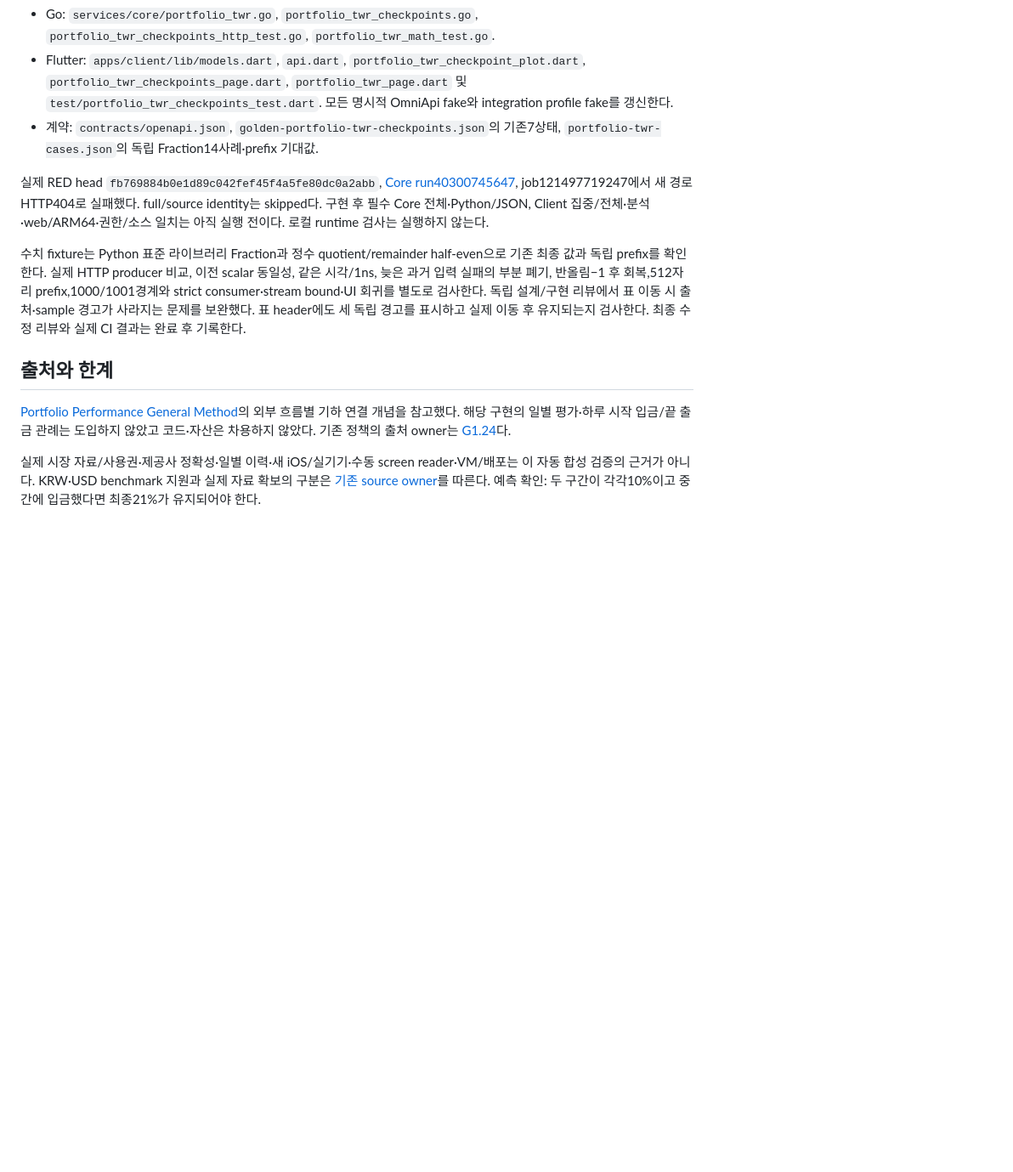
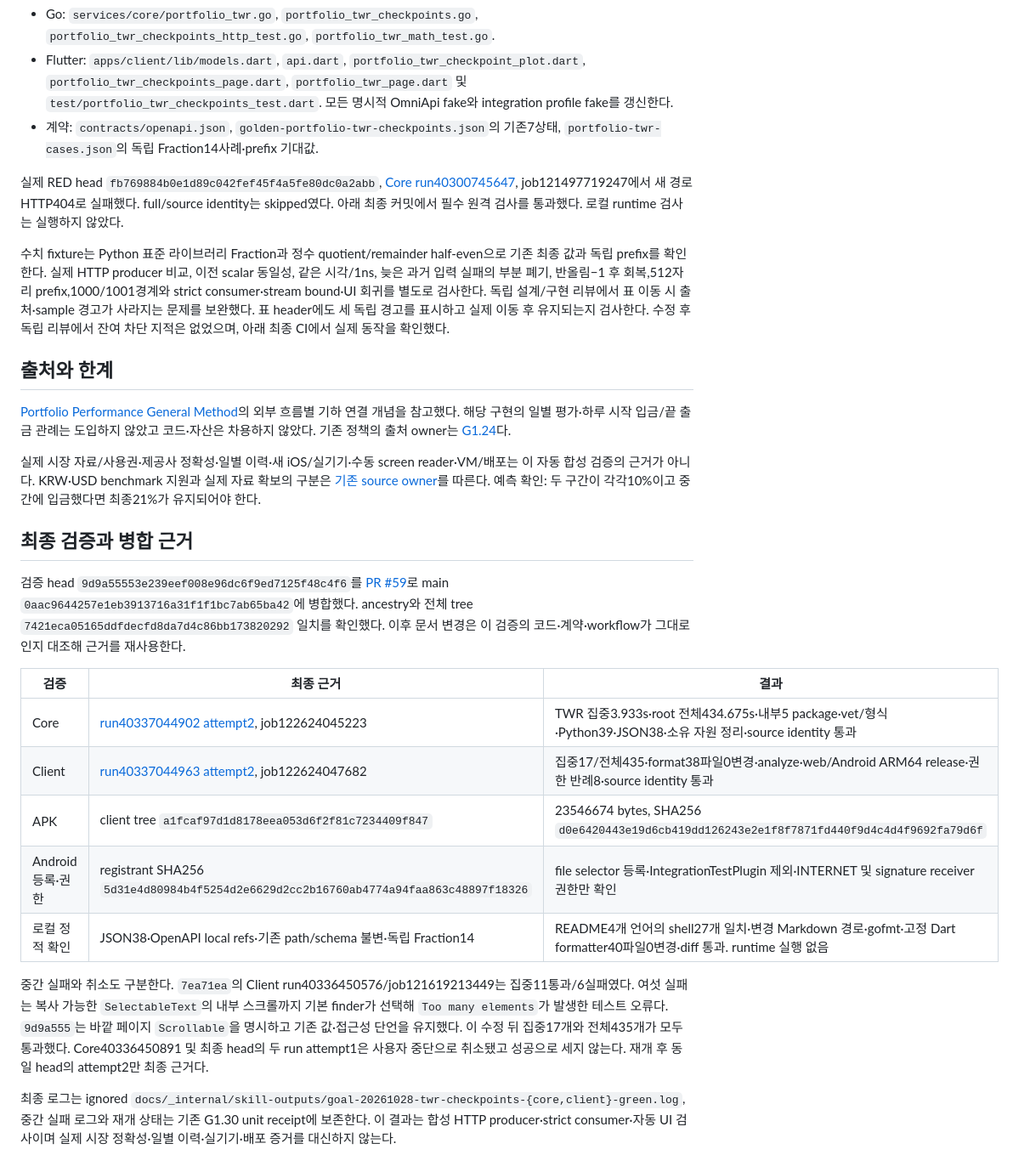
Before and after one commit to YouSangSon/Omni-Folio, a Markdown page: gates/g1z-twr-checkpoints.md, the part around one of its changes. Shown at 85% size. GitHub-like rendering; blank space fills up the shorter version.

Commit message:
docs: record verified TWR checkpoint delivery

```diff
--- a/gates/g1z-twr-checkpoints.md
+++ b/gates/g1z-twr-checkpoints.md
@@ -35,12 +35,28 @@ TWR 상세→`입출금 구간별 성과 보기`→`같은 계산점 표로 보
 - Flutter: `apps/client/lib/models.dart`, `api.dart`, `portfolio_twr_checkpoint_plot.dart`, `portfolio_twr_checkpoints_page.dart`, `portfolio_twr_page.dart` 및 `test/portfolio_twr_checkpoints_test.dart`. 모든 명시적 OmniApi fake와 integration profile fake를 갱신한다.
 - 계약: `contracts/openapi.json`, `golden-portfolio-twr-checkpoints.json`의 기존7상태, `portfolio-twr-cases.json`의 독립 Fraction14사례·prefix 기대값.
 
-실제 RED head `fb769884b0e1d89c042fef45f4a5fe80dc0a2abb`, [Core run40300745647](https://github.com/YouSangSon/Omni-Folio/actions/runs/40300745647), job121497719247에서 새 경로 HTTP404로 실패했다. full/source identity는 skipped다. 구현 후 필수 Core 전체·Python/JSON, Client 집중/전체·분석·web/ARM64·권한/소스 일치는 아직 실행 전이다. 로컬 runtime 검사는 실행하지 않는다.
+실제 RED head `fb769884b0e1d89c042fef45f4a5fe80dc0a2abb`, [Core run40300745647](https://github.com/YouSangSon/Omni-Folio/actions/runs/40300745647), job121497719247에서 새 경로 HTTP404로 실패했다. full/source identity는 skipped였다. 아래 최종 커밋에서 필수 원격 검사를 통과했다. 로컬 runtime 검사는 실행하지 않았다.
 
-수치 fixture는 Python 표준 라이브러리 Fraction과 정수 quotient/remainder half-even으로 기존 최종 값과 독립 prefix를 확인한다. 실제 HTTP producer 비교, 이전 scalar 동일성, 같은 시각/1ns, 늦은 과거 입력 실패의 부분 폐기, 반올림−1 후 회복,512자리 prefix,1000/1001경계와 strict consumer·stream bound·UI 회귀를 별도로 검사한다. 독립 설계/구현 리뷰에서 표 이동 시 출처·sample 경고가 사라지는 문제를 보완했다. 표 header에도 세 독립 경고를 표시하고 실제 이동 후 유지되는지 검사한다. 최종 수정 리뷰와 실제 CI 결과는 완료 후 기록한다.
+수치 fixture는 Python 표준 라이브러리 Fraction과 정수 quotient/remainder half-even으로 기존 최종 값과 독립 prefix를 확인한다. 실제 HTTP producer 비교, 이전 scalar 동일성, 같은 시각/1ns, 늦은 과거 입력 실패의 부분 폐기, 반올림−1 후 회복,512자리 prefix,1000/1001경계와 strict consumer·stream bound·UI 회귀를 별도로 검사한다. 독립 설계/구현 리뷰에서 표 이동 시 출처·sample 경고가 사라지는 문제를 보완했다. 표 header에도 세 독립 경고를 표시하고 실제 이동 후 유지되는지 검사한다. 수정 후 독립 리뷰에서 잔여 차단 지적은 없었으며, 아래 최종 CI에서 실제 동작을 확인했다.
 
 ## 출처와 한계
 
 [Portfolio Performance General Method](https://help.portfolio-performance.info/en/concepts/performance/time-weighted/)의 외부 흐름별 기하 연결 개념을 참고했다. 해당 구현의 일별 평가·하루 시작 입금/끝 출금 관례는 도입하지 않았고 코드·자산은 차용하지 않았다. 기존 정책의 출처 owner는 [G1.24](g1t-portfolio-twr.md)다.
 
 실제 시장 자료/사용권·제공사 정확성·일별 이력·새 iOS/실기기·수동 screen reader·VM/배포는 이 자동 합성 검증의 근거가 아니다. KRW·USD benchmark 지원과 실제 자료 확보의 구분은 [기존 source owner](g1u-benchmark-series.md#benchmark-source-policy)를 따른다. 예측 확인: 두 구간이 각각10%이고 중간에 입금했다면 최종21%가 유지되어야 한다.
+
+## 최종 검증과 병합 근거
+
+검증 head `9d9a55553e239eef008e96dc6f9ed7125f48c4f6`를 [PR #59](https://github.com/YouSangSon/Omni-Folio/pull/59)로 main `0aac9644257e1eb3913716a31f1f1bc7ab65ba42`에 병합했다. ancestry와 전체 tree `7421eca05165ddfdecfd8da7d4c86bb173820292` 일치를 확인했다. 이후 문서 변경은 이 검증의 코드·계약·workflow가 그대로인지 대조해 근거를 재사용한다.
+
+| 검증 | 최종 근거 | 결과 |
+| --- | --- | --- |
+| Core | [run40337044902 attempt2](https://github.com/YouSangSon/Omni-Folio/actions/runs/40337044902/attempts/2), job122624045223 | TWR 집중3.933s·root 전체434.675s·내부5 package·vet/형식·Python39·JSON38·소유 자원 정리·source identity 통과 |
+| Client | [run40337044963 attempt2](https://github.com/YouSangSon/Omni-Folio/actions/runs/40337044963/attempts/2), job122624047682 | 집중17/전체435·format38파일0변경·analyze·web/Android ARM64 release·권한 반례8·source identity 통과 |
+| APK | client tree `a1fcaf97d1d8178eea053d6f2f81c7234409f847` | 23546674 bytes, SHA256 `d0e6420443e19d6cb419dd126243e2e1f8f7871fd440f9d4c4d4f9692fa79d6f` |
+| Android 등록·권한 | registrant SHA256 `5d31e4d80984b4f5254d2e6629d2cc2b16760ab4774a94faa863c48897f18326` | file selector 등록·IntegrationTestPlugin 제외·INTERNET 및 signature receiver 권한만 확인 |
+| 로컬 정적 확인 | JSON38·OpenAPI local refs·기존 path/schema 불변·독립 Fraction14 | README4개 언어의 shell27개 일치·변경 Markdown 경로·gofmt·고정 Dart formatter40파일0변경·diff 통과. runtime 실행 없음 |
+
+중간 실패와 취소도 구분한다. `7ea71ea`의 Client run40336450576/job121619213449는 집중11통과/6실패였다. 여섯 실패는 복사 가능한 `SelectableText`의 내부 스크롤까지 기본 finder가 선택해 `Too many elements`가 발생한 테스트 오류다. `9d9a555`는 바깥 페이지 `Scrollable`을 명시하고 기존 값·접근성 단언을 유지했다. 이 수정 뒤 집중17개와 전체435개가 모두 통과했다. Core40336450891 및 최종 head의 두 run attempt1은 사용자 중단으로 취소됐고 성공으로 세지 않는다. 재개 후 동일 head의 attempt2만 최종 근거다.
+
+최종 로그는 ignored `docs/_internal/skill-outputs/goal-20261028-twr-checkpoints-{core,client}-green.log`, 중간 실패 로그와 재개 상태는 기존 G1.30 unit receipt에 보존한다. 이 결과는 합성 HTTP producer·strict consumer·자동 UI 검사이며 실제 시장 정확성·일별 이력·실기기·배포 증거를 대신하지 않는다.
```
Also changed, not shown: other parts of gates/g1z-twr-checkpoints.md (+1 -1 lines), GATES.md (+1 -1 lines), PLAN.md (+1 -1 lines).
